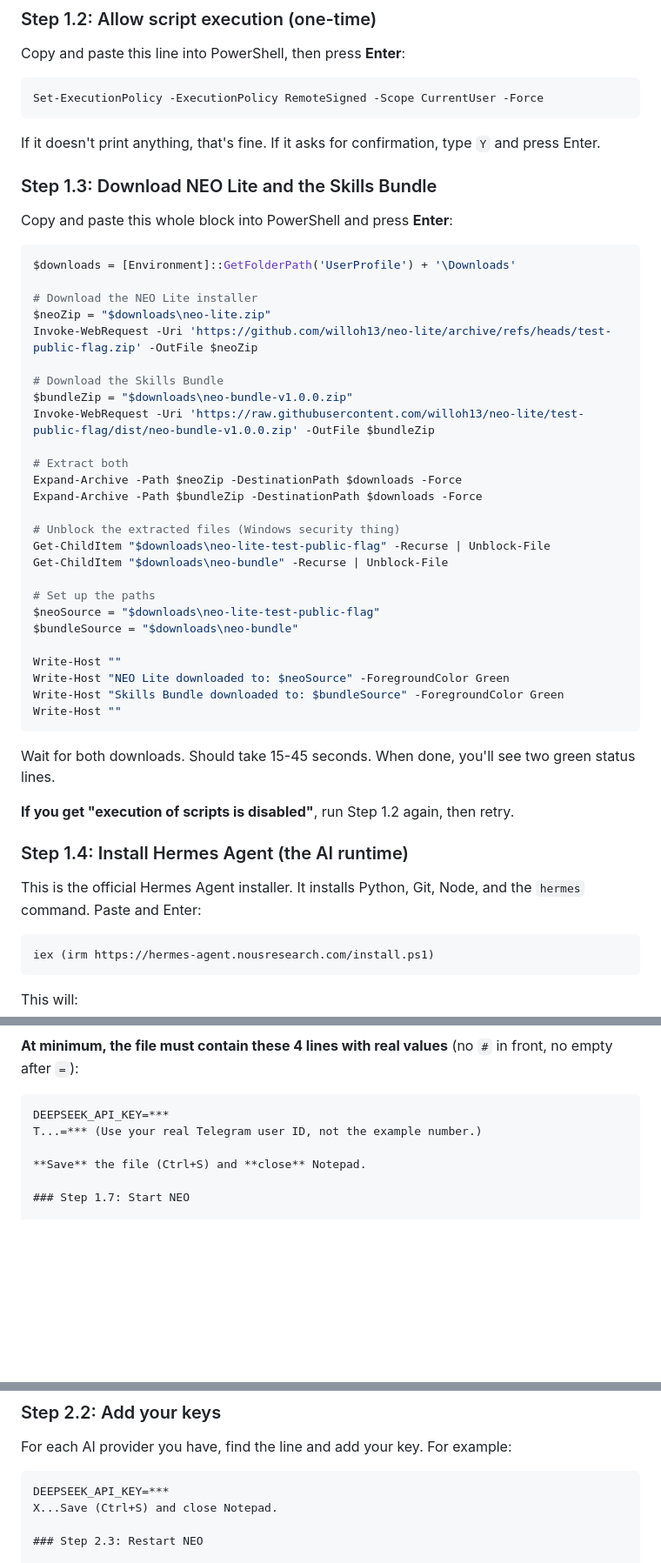
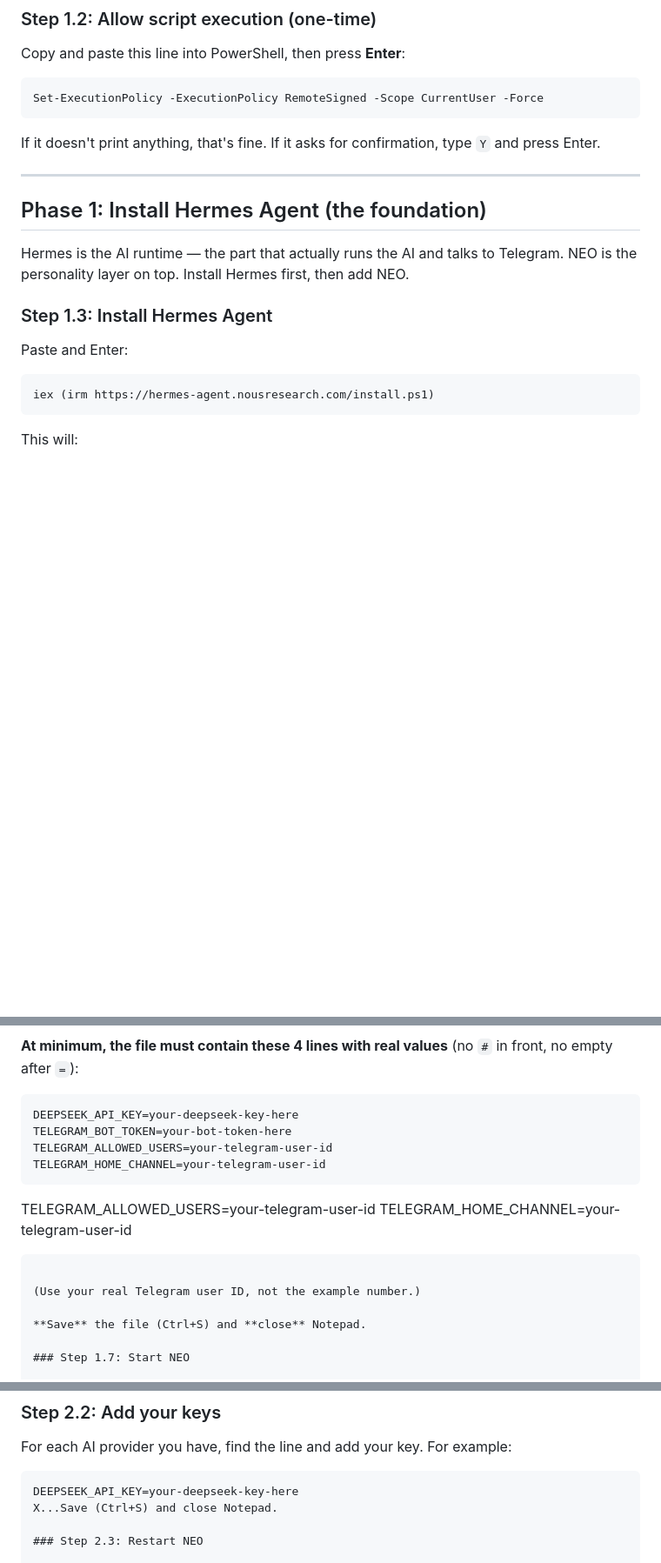
Before and after one commit to willoh13/neo-lite, a Markdown page: INSTALL-WINDOWS-NATIVE.md, 3 parts joined by grey strips. Shown at 87% size. Rendered like a GitHub page; blank space fills up the shorter version.

Commit message:
Restructure as Phase 1 (Hermes) then Phase 2 (NEO layer)
Per user feedback: install Hermes first as the foundation, then add
the NEO personality/skills/keys on top. Also fix duplicate 'bot
doesn't reply' section.

````diff
--- a/INSTALL-WINDOWS-NATIVE.md
+++ b/INSTALL-WINDOWS-NATIVE.md
@@ -58,46 +60,15 @@ Set-ExecutionPolicy -ExecutionPolicy RemoteSigned -Scope CurrentUser -Force
 
 If it doesn't print anything, that's fine. If it asks for confirmation, type `Y` and press Enter.
 
-### Step 1.3: Download NEO Lite and the Skills Bundle
+---
 
-Copy and paste this whole block into PowerShell and press **Enter**:
+## Phase 1: Install Hermes Agent (the foundation)
 
-```powershell
-$downloads = [Environment]::GetFolderPath('UserProfile') + '\Downloads'
+Hermes is the AI runtime — the part that actually runs the AI and talks to Telegram. NEO is the personality layer on top. Install Hermes first, then add NEO.
 
-# Download the NEO Lite installer
-$neoZip = "$downloads\neo-lite.zip"
-Invoke-WebRequest -Uri 'https://github.com/willoh13/neo-lite/archive/refs/heads/test-public-flag.zip' -OutFile $neoZip
+### Step 1.3: Install Hermes Agent
 
-# Download the Skills Bundle
-$bundleZip = "$downloads\neo-bundle-v1.0.0.zip"
-Invoke-WebRequest -Uri 'https://raw.githubusercontent.com/willoh13/neo-lite/test-public-flag/dist/neo-bundle-v1.0.0.zip' -OutFile $bundleZip
-
-# Extract both
-Expand-Archive -Path $neoZip -DestinationPath $downloads -Force
-Expand-Archive -Path $bundleZip -DestinationPath $downloads -Force
-
-# Unblock the extracted files (Windows security thing)
-Get-ChildItem "$downloads\neo-lite-test-public-flag" -Recurse | Unblock-File
-Get-ChildItem "$downloads\neo-bundle" -Recurse | Unblock-File
-
-# Set up the paths
-$neoSource = "$downloads\neo-lite-test-public-flag"
-$bundleSource = "$downloads\neo-bundle"
-
-Write-Host ""
-Write-Host "NEO Lite downloaded to: $neoSource" -ForegroundColor Green
-Write-Host "Skills Bundle downloaded to: $bundleSource" -ForegroundColor Green
-Write-Host ""
-```
-
-Wait for both downloads. Should take 15-45 seconds. When done, you'll see two green status lines.
-
-**If you get "execution of scripts is disabled"**, run Step 1.2 again, then retry.
-
-### Step 1.4: Install Hermes Agent (the AI runtime)
-
-This is the official Hermes Agent installer. It installs Python, Git, Node, and the `hermes` command. Paste and Enter:
+Paste and Enter:
 
 ```powershell
 iex (irm https://hermes-agent.nousresearch.com/install.ps1)
@@ -204,8 +202,17 @@ Notepad opens with the `.env` file. **Edit the file now:**
 **At minimum, the file must contain these 4 lines with real values** (no `#` in front, no empty after `=`):
 
 ```
-DEEPSEEK_API_KEY=***
-T...=*** (Use your real Telegram user ID, not the example number.)
+DEEPSEEK_API_KEY=your-deepseek-key-here
+TELEGRAM_BOT_TOKEN=your-bot-token-here
+TELEGRAM_ALLOWED_USERS=your-telegram-user-id
+TELEGRAM_HOME_CHANNEL=your-telegram-user-id
+```
+
+TELEGRAM_ALLOWED_USERS=your-telegram-user-id
+TELEGRAM_HOME_CHANNEL=your-telegram-user-id
+```
+
+(Use your real Telegram user ID, not the example number.)
 
 **Save** the file (Ctrl+S) and **close** Notepad.
 
@@ -265,7 +272,7 @@ notepad "$env:LOCALAPPDATA\hermes\.env"
 For each AI provider you have, find the line and add your key. For example:
 
 ```
-DEEPSEEK_API_KEY=***
+DEEPSEEK_API_KEY=your-deepseek-key-here
 X...Save (Ctrl+S) and close Notepad.
 
 ### Step 2.3: Restart NEO
````
Also changed, not shown: other parts of INSTALL-WINDOWS-NATIVE.md (+33 -4 lines).
